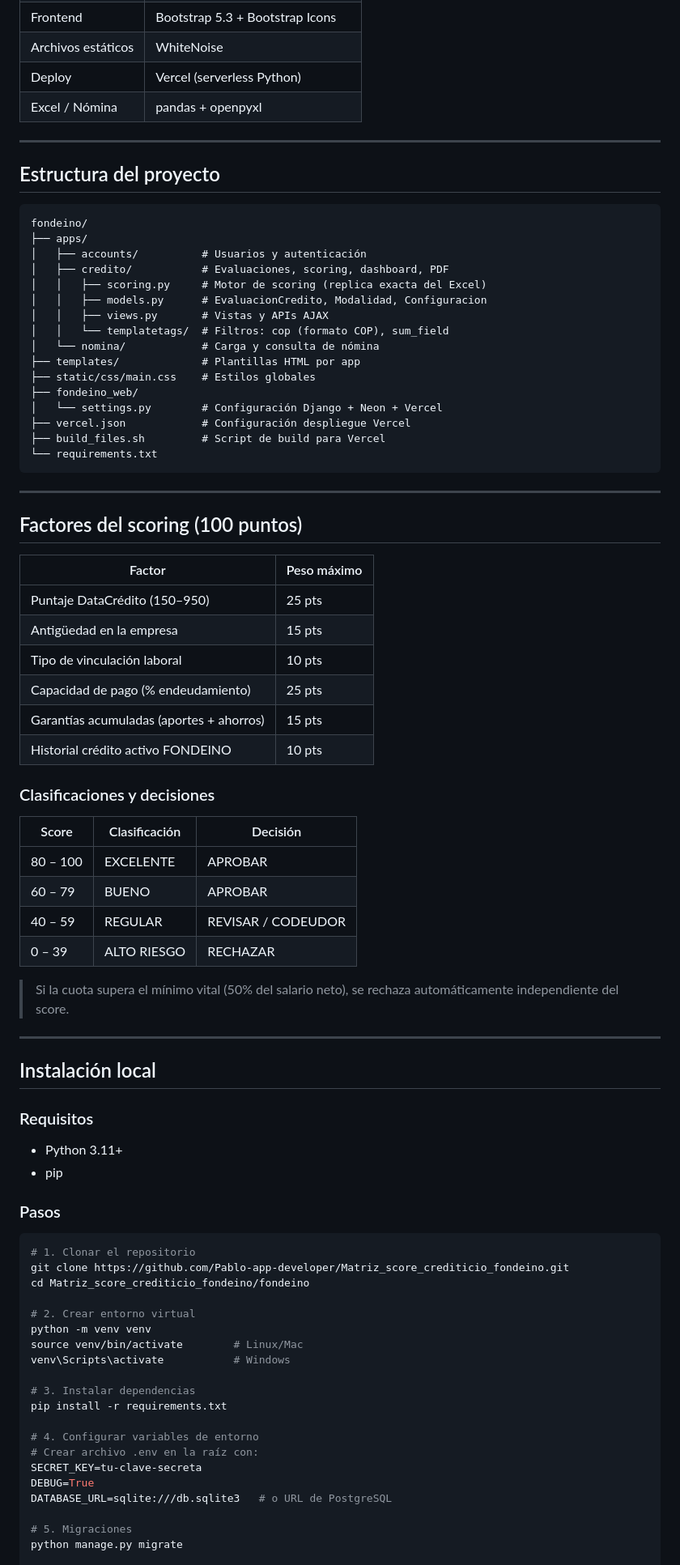
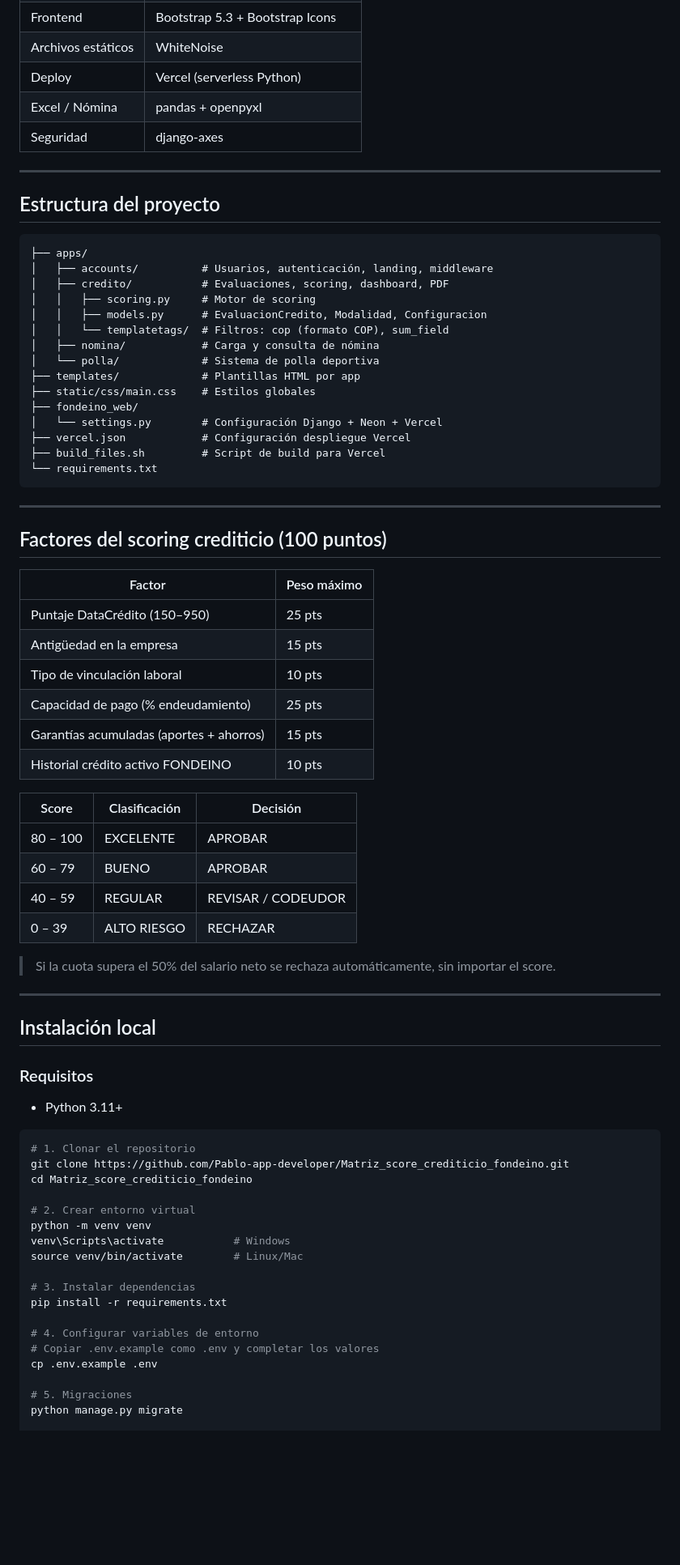
Before and after one commit to Pablo-app-developer/Matriz_score_crediticio_fondeino, a Markdown page: README.md, the part around one of its changes. Shown at 81% size. GitHub-like rendering; blank space fills up the shorter version.

````diff
--- a/README.md
+++ b/README.md
@@ -29,21 +46,21 @@ Aplicación web que digitaliza y automatiza la **Matriz de Riesgo Crediticio** d
 | Archivos estáticos | WhiteNoise |
 | Deploy | Vercel (serverless Python) |
 | Excel / Nómina | pandas + openpyxl |
+| Seguridad | django-axes |
 
 ---
 
 ## Estructura del proyecto
 
 ```
-fondeino/
 ├── apps/
-│   ├── accounts/          # Usuarios y autenticación
+│   ├── accounts/          # Usuarios, autenticación, landing, middleware
 │   ├── credito/           # Evaluaciones, scoring, dashboard, PDF
-│   │   ├── scoring.py     # Motor de scoring (replica exacta del Excel)
+│   │   ├── scoring.py     # Motor de scoring
 │   │   ├── models.py      # EvaluacionCredito, Modalidad, Configuracion
-│   │   ├── views.py       # Vistas y APIs AJAX
 │   │   └── templatetags/  # Filtros: cop (formato COP), sum_field
-│   └── nomina/            # Carga y consulta de nómina
+│   ├── nomina/            # Carga y consulta de nómina
+│   └── polla/             # Sistema de polla deportiva
 ├── templates/             # Plantillas HTML por app
 ├── static/css/main.css    # Estilos globales
 ├── fondeino_web/
@@ -55,7 +72,7 @@ fondeino/
 
 ---
 
-## Factores del scoring (100 puntos)
+## Factores del scoring crediticio (100 puntos)
 
 | Factor | Peso máximo |
 |---|---|
@@ -66,8 +83,6 @@ fondeino/
 | Garantías acumuladas (aportes + ahorros) | 15 pts |
 | Historial crédito activo FONDEINO | 10 pts |
 
-### Clasificaciones y decisiones
-
 | Score | Clasificación | Decisión |
 |---|---|---|
 | 80 – 100 | EXCELENTE | APROBAR |
@@ -75,7 +90,7 @@ fondeino/
 | 40 – 59 | REGULAR | REVISAR / CODEUDOR |
 | 0 – 39 | ALTO RIESGO | RECHAZAR |
 
-> Si la cuota supera el mínimo vital (50% del salario neto), se rechaza automáticamente independiente del score.
+> Si la cuota supera el 50% del salario neto se rechaza automáticamente, sin importar el score.
 
 ---
 
@@ -83,28 +98,23 @@ fondeino/
 
 ### Requisitos
 - Python 3.11+
-- pip
-
-### Pasos
 
 ```bash
 # 1. Clonar el repositorio
 git clone https://github.com/Pablo-app-developer/Matriz_score_crediticio_fondeino.git
-cd Matriz_score_crediticio_fondeino/fondeino
+cd Matriz_score_crediticio_fondeino
 
 # 2. Crear entorno virtual
 python -m venv venv
+venv\Scripts\activate           # Windows
 source venv/bin/activate        # Linux/Mac
-venv\Scripts\activate           # Windows
 
 # 3. Instalar dependencias
 pip install -r requirements.txt
 
 # 4. Configurar variables de entorno
-# Crear archivo .env en la raíz con:
-SECRET_KEY=tu-clave-secreta
-DEBUG=True
-DATABASE_URL=sqlite:///db.sqlite3   # o URL de PostgreSQL
+# Copiar .env.example como .env y completar los valores
+cp .env.example .env
 
 # 5. Migraciones
 python manage.py migrate
````
Also changed, not shown: other parts of README.md (+42 -24 lines).
